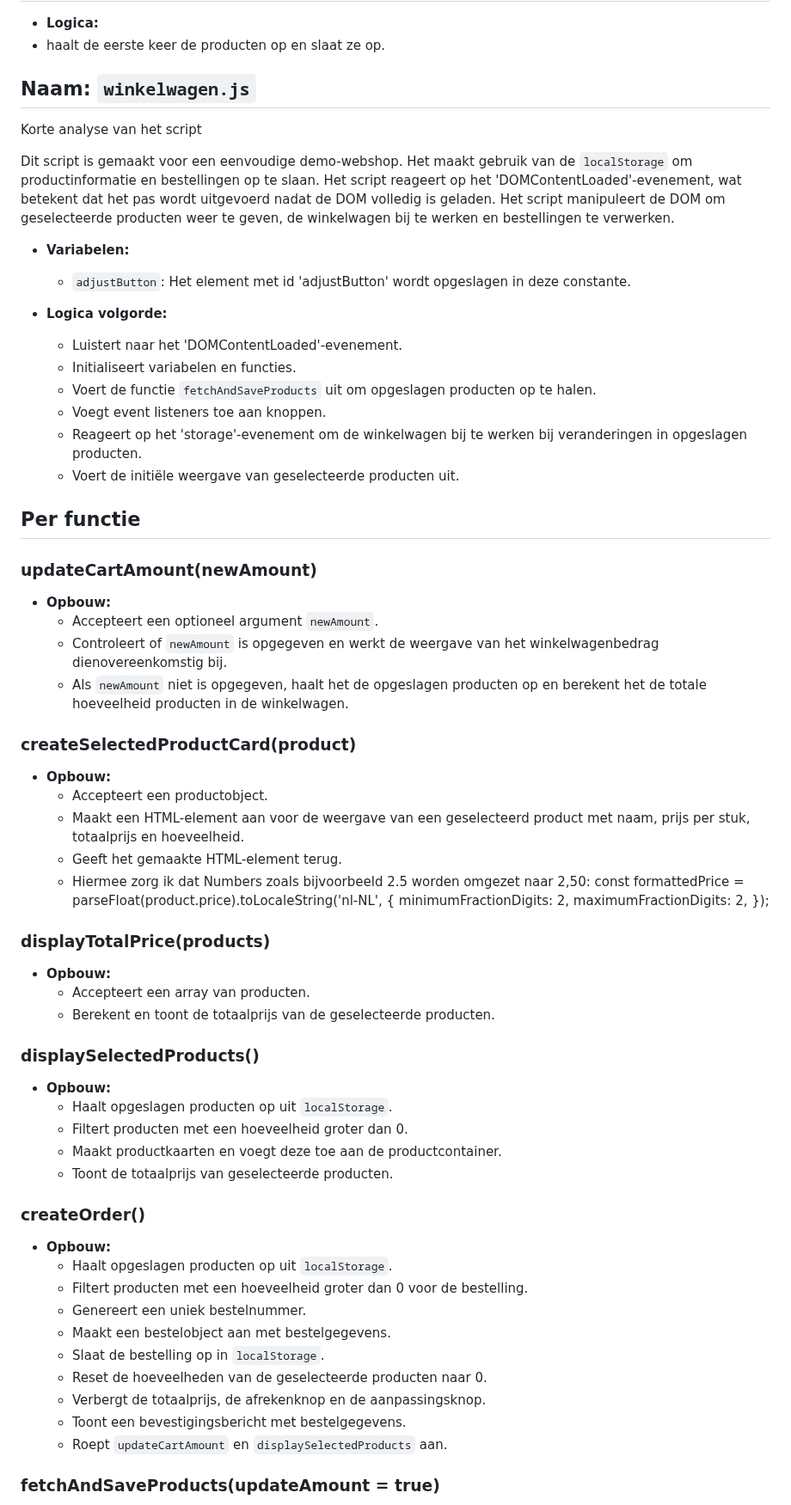
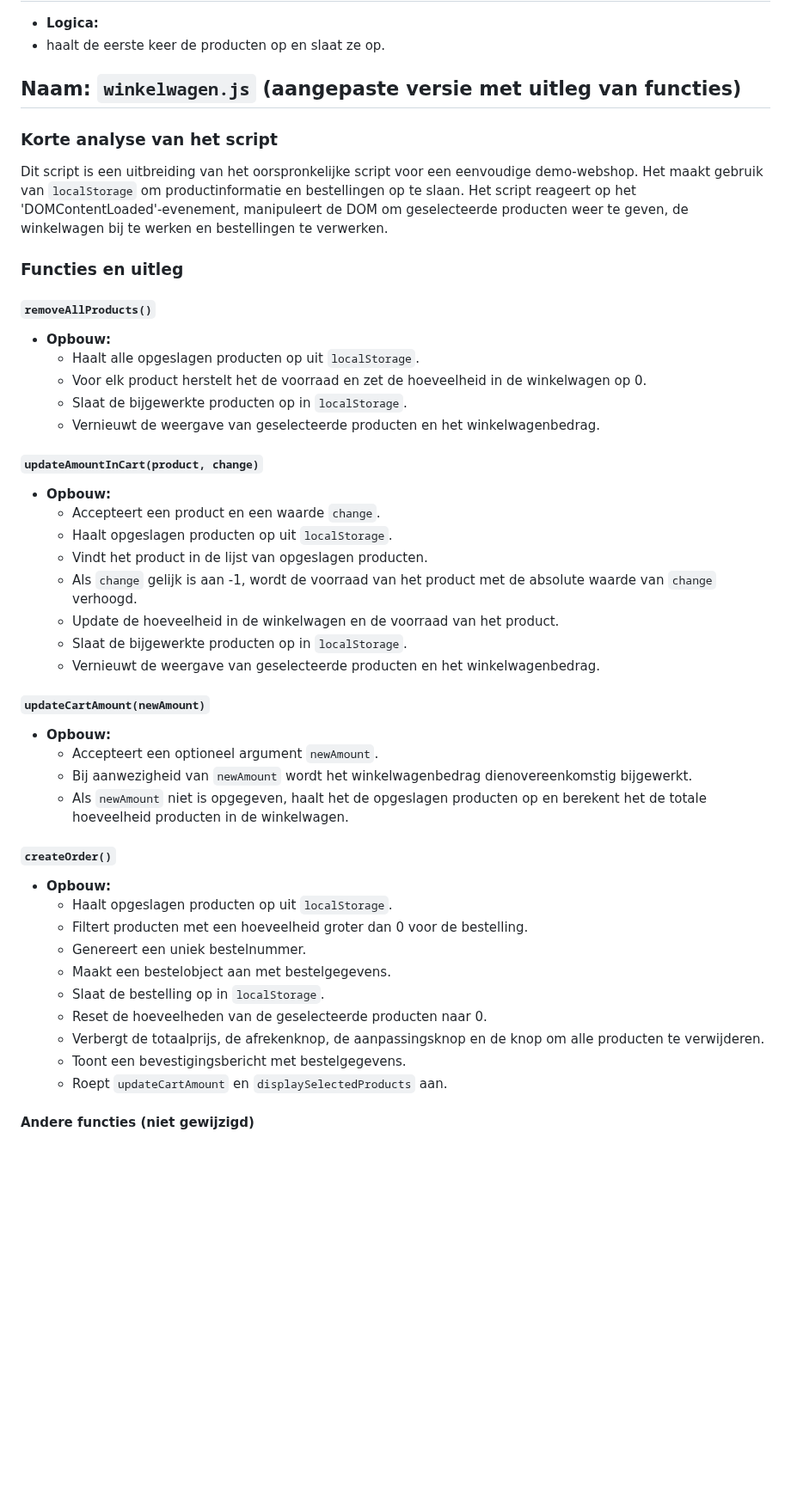
Before and after one commit to MdiOstra/mansantashop, a Markdown page: README.md, the part around one of its changes. Shown at 86% size. Drawn GitHub-style; blank space fills up the shorter version.

Commit message:
README aangepast op nieuwe versie

```diff
--- a/README.md
+++ b/README.md
@@ -189,58 +193,41 @@ De fetchAndSaveProducts-functie is asynchroon omdat deze afhankelijk is van het
 - **Logica:**
 - haalt de eerste keer de producten op en slaat ze op.
 
-## Naam: `winkelwagen.js`
+## Naam: `winkelwagen.js` (aangepaste versie met uitleg van functies)
 
-Korte analyse van het script
+### Korte analyse van het script
 
-Dit script is gemaakt voor een eenvoudige demo-webshop. Het maakt gebruik van de `localStorage` om productinformatie en bestellingen op te slaan. Het script reageert op het 'DOMContentLoaded'-evenement, wat betekent dat het pas wordt uitgevoerd nadat de DOM volledig is geladen. Het script manipuleert de DOM om geselecteerde producten weer te geven, de winkelwagen bij te werken en bestellingen te verwerken.
+Dit script is een uitbreiding van het oorspronkelijke script voor een eenvoudige demo-webshop. Het maakt gebruik van `localStorage` om productinformatie en bestellingen op te slaan. Het script reageert op het 'DOMContentLoaded'-evenement, manipuleert de DOM om geselecteerde producten weer te geven, de winkelwagen bij te werken en bestellingen te verwerken.
 
-- **Variabelen:**
-  - `adjustButton`: Het element met id 'adjustButton' wordt opgeslagen in deze constante.
+### Functies en uitleg
 
-- **Logica volgorde:**
-  - Luistert naar het 'DOMContentLoaded'-evenement.
-  - Initialiseert variabelen en functies.
-  - Voert de functie `fetchAndSaveProducts` uit om opgeslagen producten op te halen.
-  - Voegt event listeners toe aan knoppen.
-  - Reageert op het 'storage'-evenement om de winkelwagen bij te werken bij veranderingen in opgeslagen producten.
-  - Voert de initiële weergave van geselecteerde producten uit.
+#### `removeAllProducts()`
 
-## Per functie
+- **Opbouw:**
+  - Haalt alle opgeslagen producten op uit `localStorage`.
+  - Voor elk product herstelt het de voorraad en zet de hoeveelheid in de winkelwagen op 0.
+  - Slaat de bijgewerkte producten op in `localStorage`.
+  - Vernieuwt de weergave van geselecteerde producten en het winkelwagenbedrag.
 
-### updateCartAmount(newAmount)
+#### `updateAmountInCart(product, change)`
+
+- **Opbouw:**
+  - Accepteert een product en een waarde `change`.
+  - Haalt opgeslagen producten op uit `localStorage`.
+  - Vindt het product in de lijst van opgeslagen producten.
+  - Als `change` gelijk is aan -1, wordt de voorraad van het product met de absolute waarde van `change` verhoogd.
+  - Update de hoeveelheid in de winkelwagen en de voorraad van het product.
+  - Slaat de bijgewerkte producten op in `localStorage`.
+  - Vernieuwt de weergave van geselecteerde producten en het winkelwagenbedrag.
+
+#### `updateCartAmount(newAmount)`
 
 - **Opbouw:**
   - Accepteert een optioneel argument `newAmount`.
-  - Controleert of `newAmount` is opgegeven en werkt de weergave van het winkelwagenbedrag dienovereenkomstig bij.
+  - Bij aanwezigheid van `newAmount` wordt het winkelwagenbedrag dienovereenkomstig bijgewerkt.
   - Als `newAmount` niet is opgegeven, haalt het de opgeslagen producten op en berekent het de totale hoeveelheid producten in de winkelwagen.
 
-### createSelectedProductCard(product)
-
-- **Opbouw:**
-  - Accepteert een productobject.
-  - Maakt een HTML-element aan voor de weergave van een geselecteerd product met naam, prijs per stuk, totaalprijs en hoeveelheid.
-  - Geeft het gemaakte HTML-element terug.
-  - Hiermee zorg ik dat Numbers zoals bijvoorbeeld 2.5 worden omgezet naar 2,50: const formattedPrice = parseFloat(product.price).toLocaleString('nl-NL', {
-            minimumFractionDigits: 2,
-            maximumFractionDigits: 2,
-        });
-
-### displayTotalPrice(products)
-
-- **Opbouw:**
-  - Accepteert een array van producten.
-  - Berekent en toont de totaalprijs van de geselecteerde producten.
-
-### displaySelectedProducts()
-
-- **Opbouw:**
-  - Haalt opgeslagen producten op uit `localStorage`.
-  - Filtert producten met een hoeveelheid groter dan 0.
-  - Maakt productkaarten en voegt deze toe aan de productcontainer.
-  - Toont de totaalprijs van geselecteerde producten.
-
-### createOrder()
+#### `createOrder()`
 
 - **Opbouw:**
   - Haalt opgeslagen producten op uit `localStorage`.
@@ -249,9 +236,9 @@ Dit script is gemaakt voor een eenvoudige demo-webshop. Het maakt gebruik van de
   - Maakt een bestelobject aan met bestelgegevens.
   - Slaat de bestelling op in `localStorage`.
   - Reset de hoeveelheden van de geselecteerde producten naar 0.
-  - Verbergt de totaalprijs, de afrekenknop en de aanpassingsknop.
+  - Verbergt de totaalprijs, de afrekenknop, de aanpassingsknop en de knop om alle producten te verwijderen.
   - Toont een bevestigingsbericht met bestelgegevens.
   - Roept `updateCartAmount` en `displaySelectedProducts` aan.
 
-### fetchAndSaveProducts(updateAmount = true)
+#### Andere functies (niet gewijzigd)
 
```
Also changed, not shown: other parts of README.md (+83 -28 lines).
